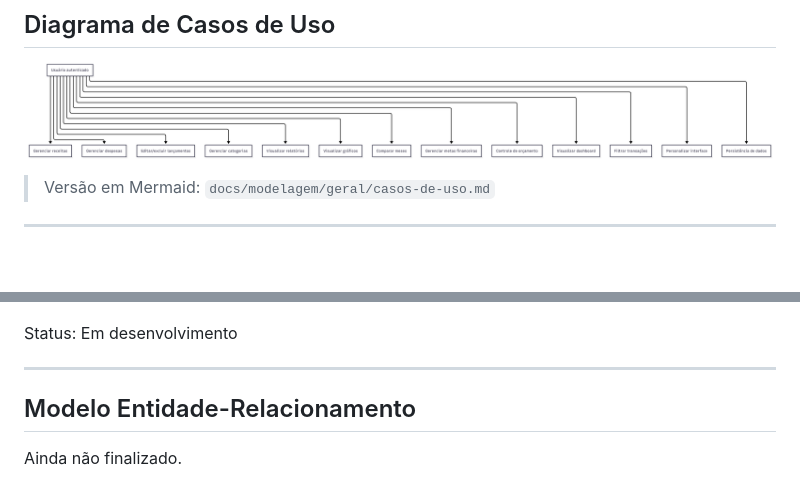
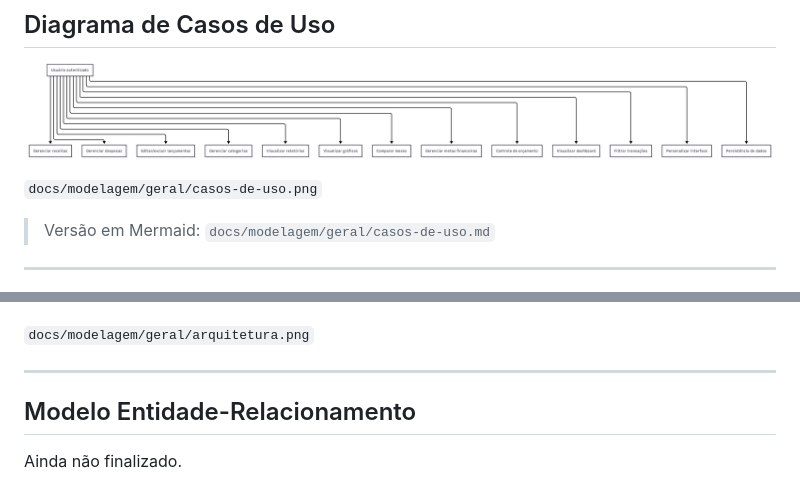
Before and after one commit to catce2020111lmat0259-pixel/Finance_Is_Now_Easy, a Markdown page: README.md, 2 parts joined by grey strips. Rendered like a GitHub page; blank space fills up the shorter version.

Commit message:
atualizações do README

```diff
--- a/README.md
+++ b/README.md
@@ -116,6 +116,8 @@ O sistema permite ao usuário:
 
 ![Casos de Uso](docs/modelagem/geral/casos-de-uso.png)
 
+`docs/modelagem/geral/casos-de-uso.png`
+
 > Versão em Mermaid:
 > `docs/modelagem/geral/casos-de-uso.md`
 
@@ -135,7 +137,7 @@ O sistema permite ao usuário:
 
 ![Arquitetura](docs/modelagem/geral/arquitetura.png)
 
-Status: Em desenvolvimento
+`docs/modelagem/geral/arquitetura.png`
 
 ---
 
```
